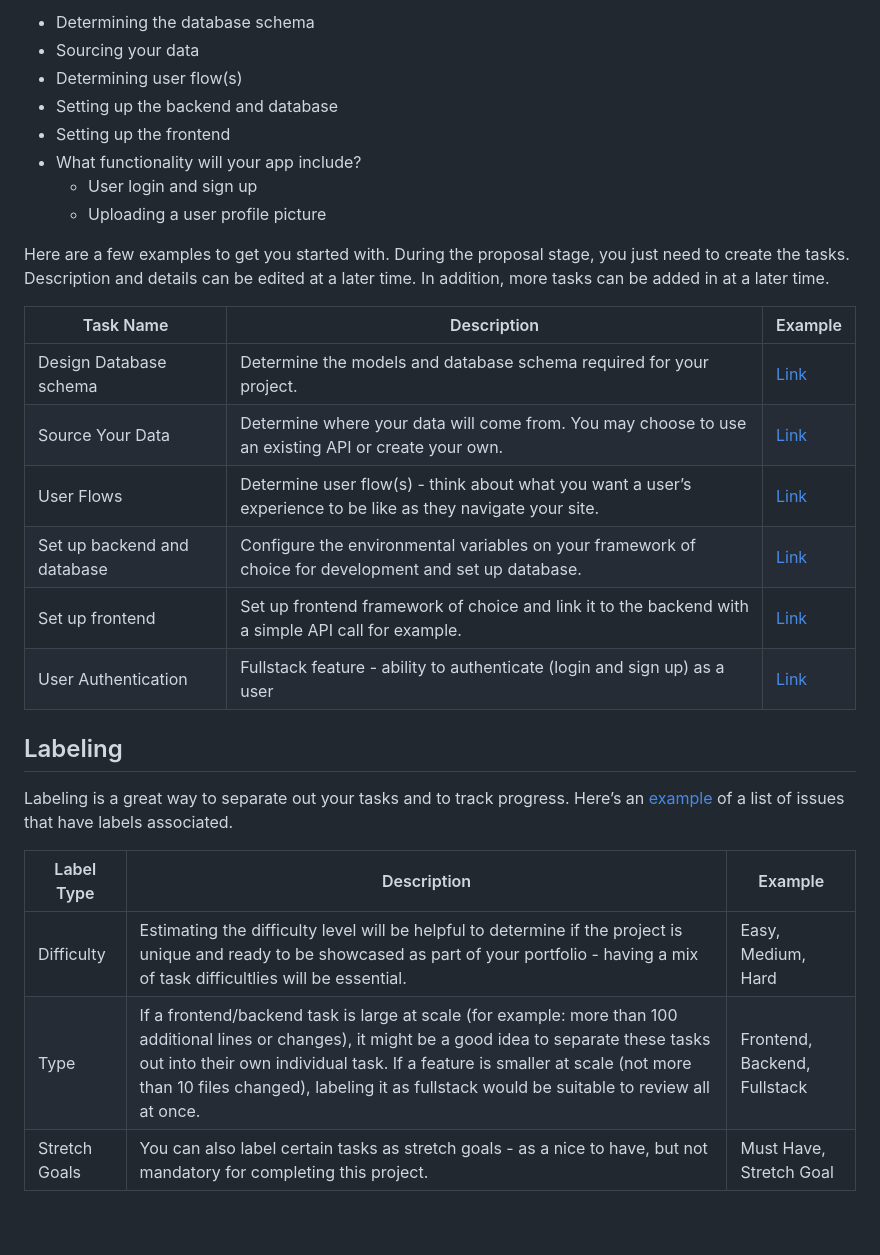
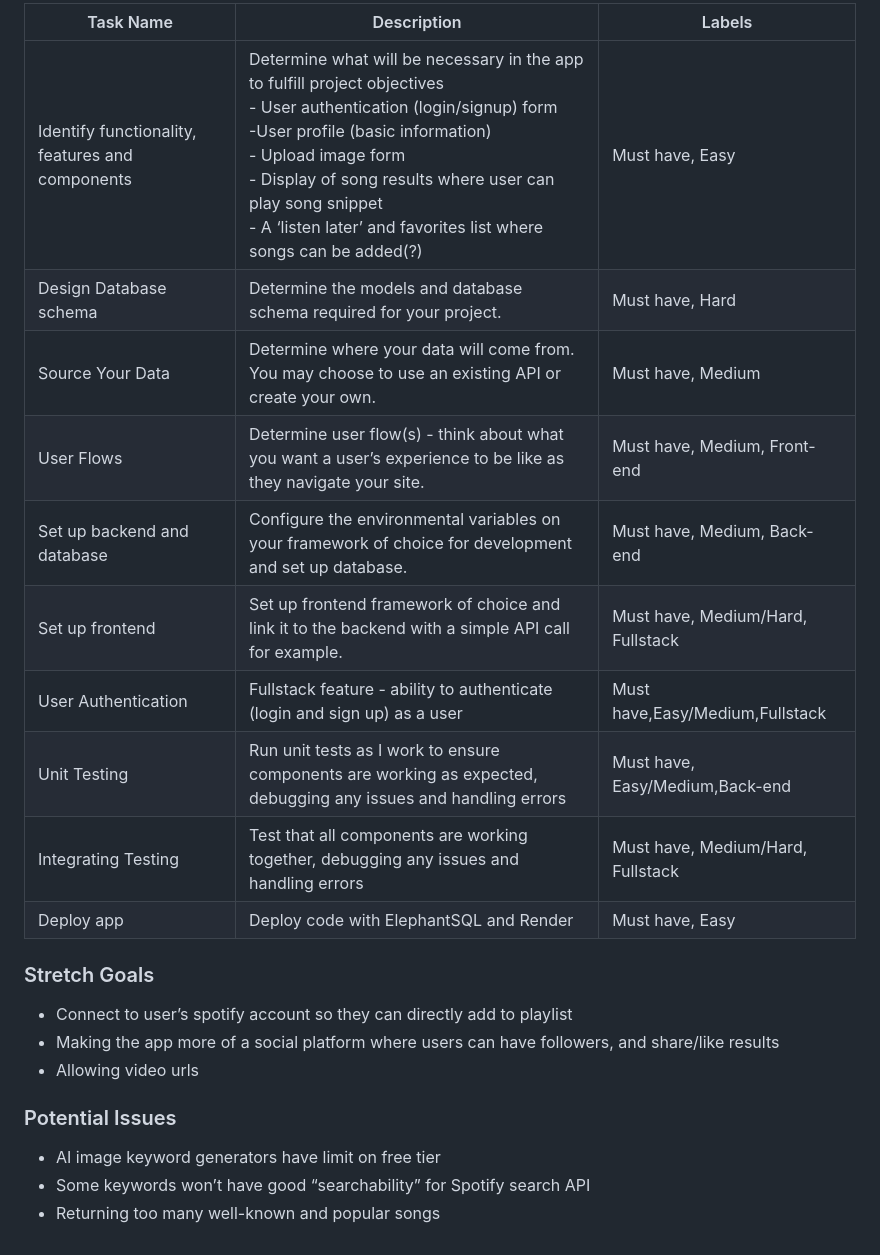
Before and after one commit to jenniferlyuhlee/Melomap, a Markdown page: project_proposal.md, the part around one of its changes. Rendered like a GitHub page; blank space fills up the shorter version.

```diff
--- a/project_proposal.md
+++ b/project_proposal.md
@@ -18,30 +15,23 @@ When planning your project, break down your project into smaller tasks, knowing
 
-- Determining the database schema
-- Sourcing your data
-- Determining user flow(s)
-- Setting up the backend and database
-- Setting up the frontend
-- What functionality will your app include?
-  - User login and sign up
-  - Uploading a user profile picture
+| Task Name                   | Description                                                                                                   | Labels                                                          |
+| --------------------------- | ------------------------------------------------------------------------------------------------------------- | ----------------------------------------------------------------- |
+|Identify functionality, features and components|Determine what will be necessary in the app to fulfill project objectives <br>- User authentication (login/signup) form <br>-User profile (basic information) <br>- Upload image form <br>- Display of song results where user can play song snippet <br>- A ‘listen later’ and favorites list where songs can be added(?)| Must have, Easy
+| Design Database schema      | Determine the models and database schema required for your project.                                           | Must have, Hard |
+| Source Your Data            | Determine where your data will come from. You may choose to use an existing API or create your own.           | Must have, Medium|
+| User Flows                  | Determine user flow(s) - think about what you want a user’s experience to be like as they navigate your site. | Must have, Medium, Front-end |
+| Set up backend and database | Configure the environmental variables on your framework of choice for development and set up database.        | Must have, Medium, Back-end |
+| Set up frontend             | Set up frontend framework of choice and link it to the backend with a simple API call for example.            | Must have, Medium/Hard, Fullstack|
+| User Authentication         | Fullstack feature - ability to authenticate (login and sign up) as a user                                     | Must have,Easy/Medium,Fullstack|
+|Unit Testing|Run unit tests as I work to ensure components are working as expected, debugging any issues and handling errors|Must have, Easy/Medium,Back-end|
+|Integrating Testing|Test that all components are working together, debugging any issues and handling errors|Must have, Medium/Hard, Fullstack|
+|Deploy app|Deploy code with ElephantSQL and Render|Must have, Easy|
 
-Here are a few examples to get you started with. During the proposal stage, you just need to create the tasks. Description and details can be edited at a later time. In addition, more tasks can be added in at a later time.
+### Stretch Goals
+* Connect to user’s spotify account so they can directly add to playlist
+* Making the app more of a social platform where users can have followers, and share/like results
+* Allowing video urls
 
-| Task Name                   | Description                                                                                                   | Example                                                           |
-| --------------------------- | ------------------------------------------------------------------------------------------------------------- | ----------------------------------------------------------------- |
-| Design Database schema      | Determine the models and database schema required for your project.                                           | [Link](https://github.com/hatchways/sb-capstone-example/issues/1) |
-| Source Your Data            | Determine where your data will come from. You may choose to use an existing API or create your own.           | [Link](https://github.com/hatchways/sb-capstone-example/issues/2) |
-| User Flows                  | Determine user flow(s) - think about what you want a user’s experience to be like as they navigate your site. | [Link](https://github.com/hatchways/sb-capstone-example/issues/3) |
-| Set up backend and database | Configure the environmental variables on your framework of choice for development and set up database.        | [Link](https://github.com/hatchways/sb-capstone-example/issues/4) |
-| Set up frontend             | Set up frontend framework of choice and link it to the backend with a simple API call for example.            | [Link](https://github.com/hatchways/sb-capstone-example/issues/5) |
-| User Authentication         | Fullstack feature - ability to authenticate (login and sign up) as a user                                     | [Link](https://github.com/hatchways/sb-capstone-example/issues/6) |
-
-## Labeling
-
-Labeling is a great way to separate out your tasks and to track progress. Here’s an [example](https://github.com/hatchways/sb-capstone-example/issues) of a list of issues that have labels associated.
-
-| Label Type    | Description                                                                                                                                                                                                                                                                                                                     | Example                      |
-| ------------- | ------------------------------------------------------------------------------------------------------------------------------------------------------------------------------------------------------------------------------------------------------------------------------------------------------------------------------- | ---------------------------- |
-| Difficulty    | Estimating the difficulty level will be helpful to determine if the project is unique and ready to be showcased as part of your portfolio - having a mix of task difficultlies will be essential.                                                                                                                               | Easy, Medium, Hard           |
-| Type          | If a frontend/backend task is large at scale (for example: more than 100 additional lines or changes), it might be a good idea to separate these tasks out into their own individual task. If a feature is smaller at scale (not more than 10 files changed), labeling it as fullstack would be suitable to review all at once. | Frontend, Backend, Fullstack |
-| Stretch Goals | You can also label certain tasks as stretch goals - as a nice to have, but not mandatory for completing this project.                                                                                                                                                                                                           | Must Have, Stretch Goal      |
+### Potential Issues
+* AI image keyword generators have limit on free tier
+* Some keywords won’t have good “searchability” for Spotify search API
+* Returning too many well-known and popular songs
```
Also changed, not shown: other parts of project_proposal.md (+9 -12 lines).
